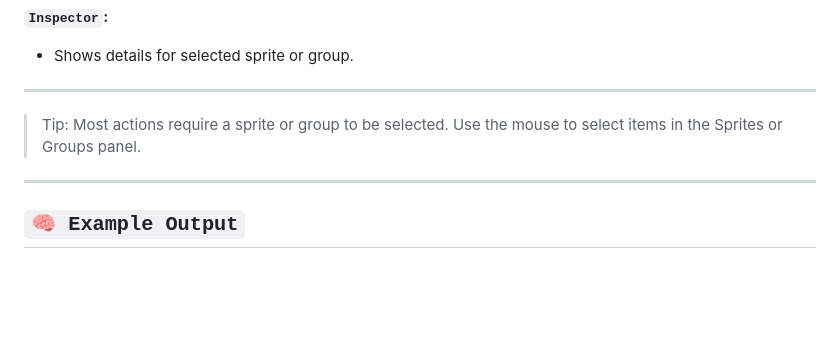
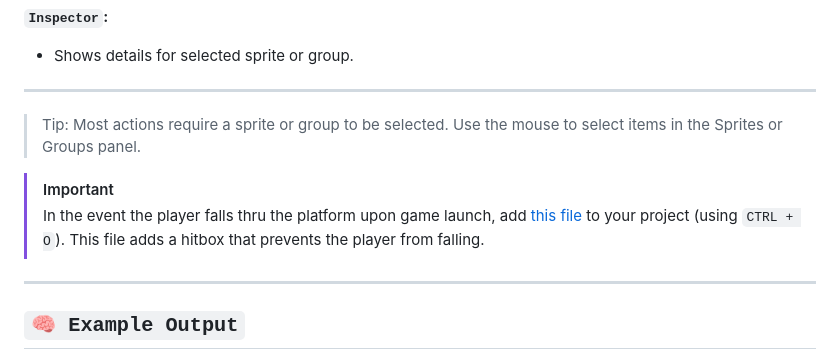
Before and after one commit to Natuworkguy/GameBro, a Markdown page: README.md, the part around the change. Rendered like a GitHub page; blank space fills up the shorter version.

```diff
--- a/README.md
+++ b/README.md
@@ -91,6 +91,11 @@ That’s it. A clean GUI will launch. You can:
 
 > Tip: Most actions require a sprite or group to be selected. Use the mouse to select items in the Sprites or Groups panel.
 
+>[!IMPORTANT]
+>
+> In the event the player falls thru the platform upon game launch, add [this file](https://github.com/Natuworkguy/GameBro/blob/main/fixes/hitbox.json) to your project (using `CTRL + O`).
+> This file adds a hitbox that prevents the player from falling.
+
 ---
 
 ## `🧠 Example Output`
```
